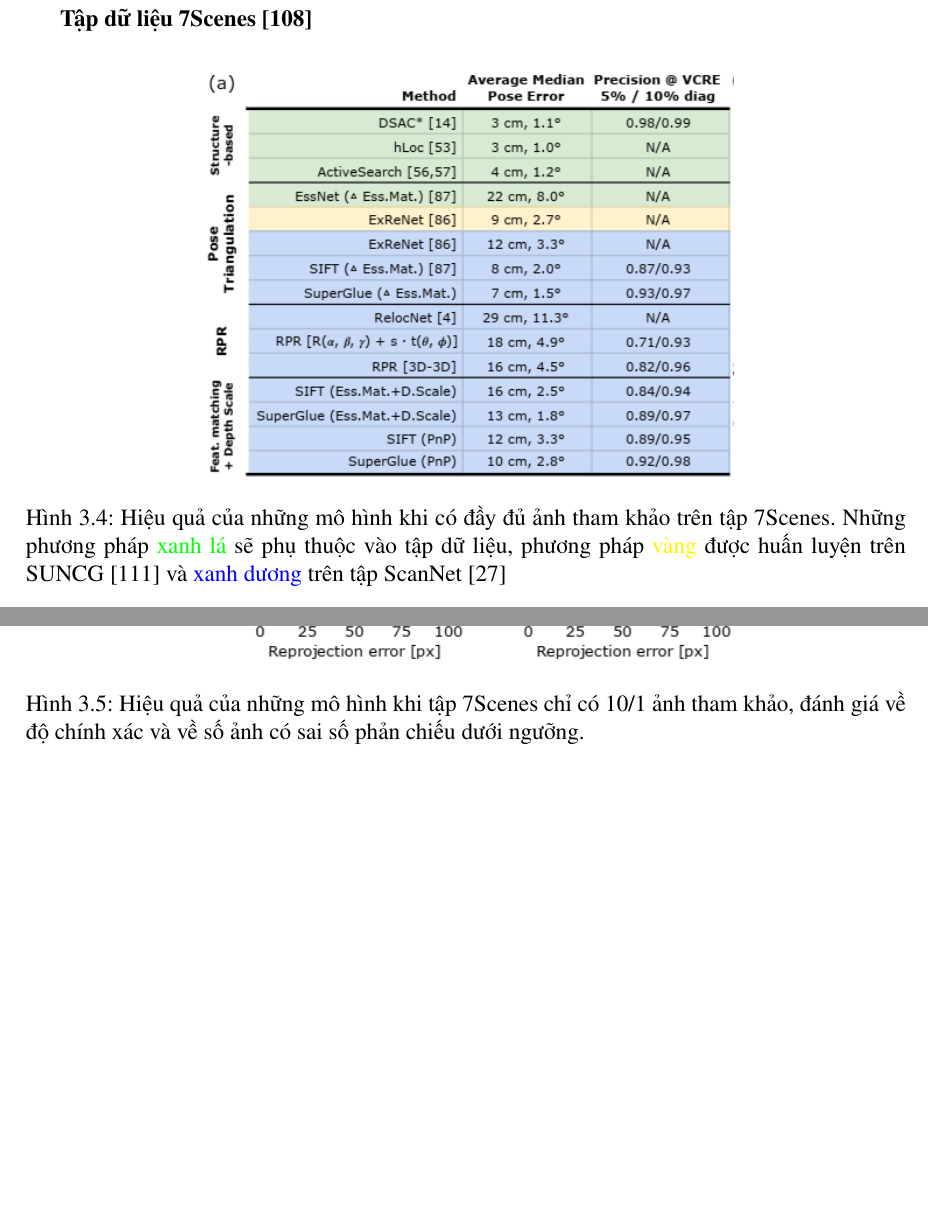
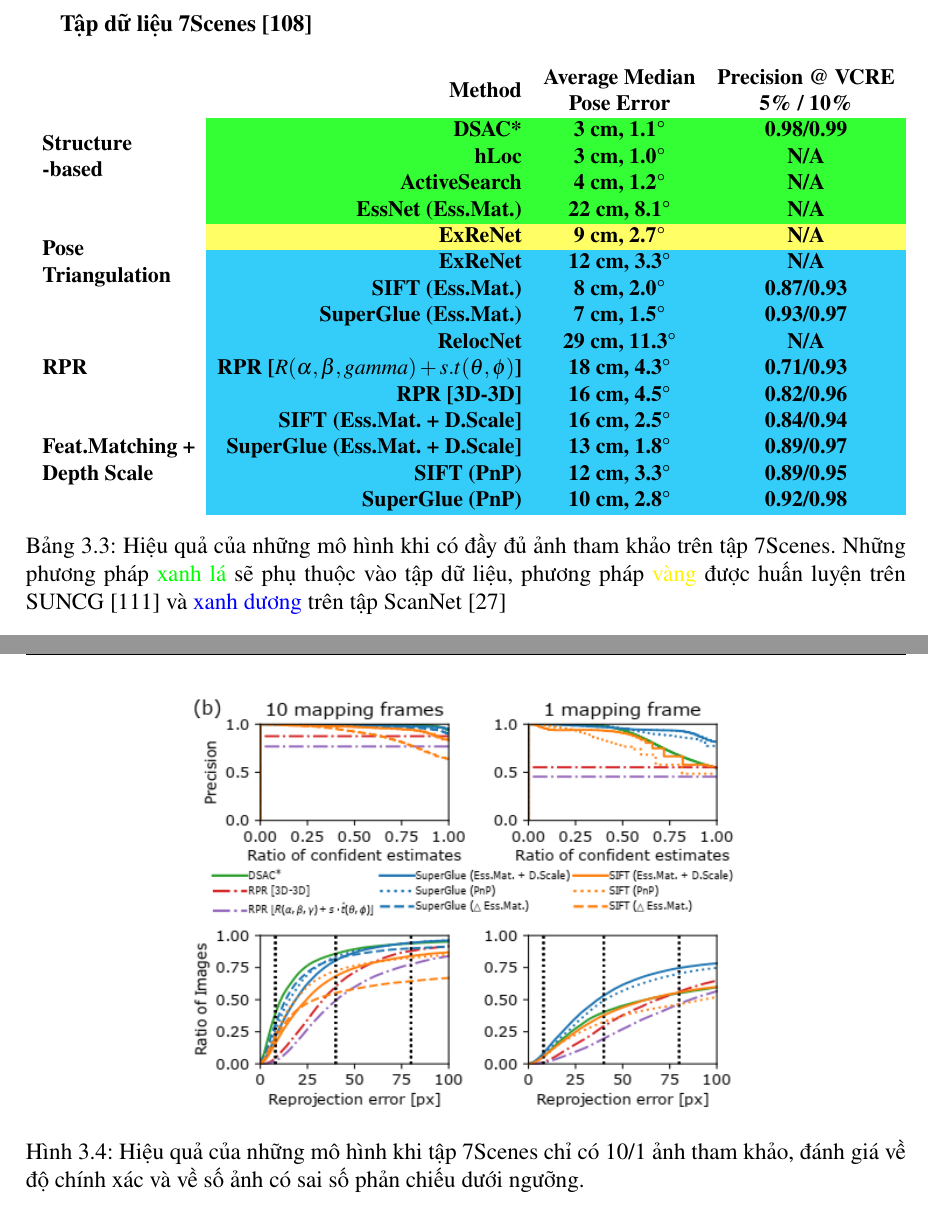
Before and after one commit to LMN1590/ViLoc_report, a LaTeX thesis (Dissertation.tex, which reads chapters/3_Proposed.tex): two parts of pages 49 and 50 of 75, joined at a grey line, cut so that both start at the same text, the shorter picture padded with empty space. Compiled offline with pdfLaTeX.

Commit message:
replace pic 3.5: 7Scenes result

```diff
--- a/chapters/3_Proposed.tex
+++ b/chapters/3_Proposed.tex
@@ -185,11 +185,28 @@ Tập dữ liệu 7Scenes \cite{6619221} sẽ được sử dụng để xác đ
 
 \textbf{Tập dữ liệu 7Scenes \cite{6619221}}
 
-\begin{figure}[H]
-    \centering
-    \includegraphics[scale=0.8]{pics/Proposal/all_7scene.png}
-    \caption[Bảng so sánh hiệu quả của các mô hình trên tập 7Scenes]{Hiệu quả của những mô hình khi có đầy đủ ảnh tham khảo trên tập 7Scenes. Những phương pháp \textcolor{green}{xanh lá} sẽ phụ thuộc vào tập dữ liệu, phương pháp \textcolor{yellow}{vàng} được huấn luyện trên SUNCG \cite{song2017semantic} và \textcolor{blue}{xanh dương} trên tập ScanNet \cite{dai2017scannet}}
-\end{figure}
+\begin{table}[H]
+\adjustbox{max width=\textwidth}{
+\begin{tabular}{lrcc}
+\textbf{}                                                                                         & \textbf{Method}                                                                          & \textbf{\begin{tabular}[c]{@{}c@{}}Average Median\\ Pose Error\end{tabular}} & \textbf{\begin{tabular}[c]{@{}c@{}}Precision @ VCRE\\ 5\% / 10\%\end{tabular}} \\
+                                                                                                  & \cellcolor[HTML]{34FF34}\textbf{DSAC*}                                                   & \cellcolor[HTML]{34FF34}\textbf{3 cm, 1.1°}                                  & \cellcolor[HTML]{34FF34}\textbf{0.98/0.99}                                     \\
+                                                                                                  & \cellcolor[HTML]{34FF34}\textbf{hLoc}                                                    & \cellcolor[HTML]{34FF34}\textbf{3 cm, 1.0°}                                  & \cellcolor[HTML]{34FF34}\textbf{N/A}                                           \\
+\multirow{-3}{*}{\textbf{\begin{tabular}[c]{@{}l@{}}Structure\\ -based\end{tabular}}}             & \cellcolor[HTML]{34FF34}\textbf{ActiveSearch}                                            & \cellcolor[HTML]{34FF34}\textbf{4 cm, 1.2°}                                  & \cellcolor[HTML]{34FF34}\textbf{N/A}                                           \\
+                                                                                                  & \cellcolor[HTML]{34FF34}\textbf{EssNet (Ess.Mat.)}                                       & \cellcolor[HTML]{34FF34}\textbf{22 cm, 8.1°}                                 & \cellcolor[HTML]{34FF34}\textbf{N/A}                                           \\
+                                                                                                  & \cellcolor[HTML]{FFFE65}\textbf{ExReNet}                                                 & \cellcolor[HTML]{FFFE65}\textbf{9 cm, 2.7°}                                  & \cellcolor[HTML]{FFFE65}\textbf{N/A}                                           \\
+                                                                                                  & \cellcolor[HTML]{34CDF9}\textbf{ExReNet}                                                 & \cellcolor[HTML]{34CDF9}\textbf{12 cm, 3.3°}                                 & \cellcolor[HTML]{34CDF9}\textbf{N/A}                                           \\
+                                                                                                  & \cellcolor[HTML]{34CDF9}\textbf{SIFT (Ess.Mat.)}                                         & \cellcolor[HTML]{34CDF9}\textbf{8 cm, 2.0°}                                  & \cellcolor[HTML]{34CDF9}\textbf{0.87/0.93}                                     \\
+\multirow{-5}{*}{\textbf{\begin{tabular}[c]{@{}l@{}}Pose\\ Triangulation\end{tabular}}}           & \cellcolor[HTML]{34CDF9}\textbf{SuperGlue (Ess.Mat.)}                                    & \cellcolor[HTML]{34CDF9}\textbf{7 cm, 1.5°}                                  & \cellcolor[HTML]{34CDF9}\textbf{0.93/0.97}                                     \\
+                                                                                                  & \cellcolor[HTML]{34CDF9}\textbf{RelocNet}                                                & \cellcolor[HTML]{34CDF9}\textbf{29 cm, 11.3°}                                & \cellcolor[HTML]{34CDF9}\textbf{N/A}                                           \\
+                                                                                                  & \cellcolor[HTML]{34CDF9}\textbf{RPR {[}$R(\alpha, \beta, gamma) + s.t(\theta, \phi)${]}} & \cellcolor[HTML]{34CDF9}\textbf{18 cm, 4.3°}                                 & \cellcolor[HTML]{34CDF9}\textbf{0.71/0.93}                                     \\
+\multirow{-3}{*}{\textbf{RPR}}                                                                    & \cellcolor[HTML]{34CDF9}\textbf{RPR {[}3D-3D{]}}                                         & \cellcolor[HTML]{34CDF9}\textbf{16 cm, 4.5°}                                 & \cellcolor[HTML]{34CDF9}\textbf{0.82/0.96}                                     \\
+                                                                                                  & \cellcolor[HTML]{34CDF9}\textbf{SIFT (Ess.Mat. + D.Scale{]}}                             & \cellcolor[HTML]{34CDF9}\textbf{16 cm, 2.5°}                                 & \cellcolor[HTML]{34CDF9}\textbf{0.84/0.94}                                     \\
+                                                                                                  & \cellcolor[HTML]{34CDF9}\textbf{SuperGlue (Ess.Mat. + D.Scale{]}}                        & \cellcolor[HTML]{34CDF9}\textbf{13 cm, 1.8°}                                 & \cellcolor[HTML]{34CDF9}\textbf{0.89/0.97}                                     \\
+                                                                                                  & \cellcolor[HTML]{34CDF9}\textbf{SIFT (PnP)}                                              & \cellcolor[HTML]{34CDF9}\textbf{12 cm, 3.3°}                                 & \cellcolor[HTML]{34CDF9}\textbf{0.89/0.95}                                     \\
+\multirow{-4}{*}{\textbf{\begin{tabular}[c]{@{}l@{}}Feat.Matching + \\ Depth Scale\end{tabular}}} & \cellcolor[HTML]{34CDF9}\textbf{SuperGlue (PnP)}                                         & \cellcolor[HTML]{34CDF9}\textbf{10 cm, 2.8°}                                 & \cellcolor[HTML]{34CDF9}\textbf{0.92/0.98}
+\end{tabular}}
+\caption[Bảng so sánh hiệu quả của các mô hình trên tập 7Scenes]{Hiệu quả của những mô hình khi có đầy đủ ảnh tham khảo trên tập 7Scenes. Những phương pháp \textcolor{green}{xanh lá} sẽ phụ thuộc vào tập dữ liệu, phương pháp \textcolor{yellow}{vàng} được huấn luyện trên SUNCG \cite{song2017semantic} và \textcolor{blue}{xanh dương} trên tập ScanNet \cite{dai2017scannet}}
+\end{table}
 
 Khi xét trên tập dữ liệu 7Scenes với tất cả các ảnh tham khảo, những phương pháp sử dụng biểu diễn 3D như DSAC* \cite{brachmann2021visual}, hLoc \cite{sarlin2019coarse}, ActiveSearch \cite{sattler2016efficient} có kết quả tốt nhất, tuy nhiên lại phụ thuộc vào quá trình tái tạo lại cấu trúc. Những phương pháp sử dụng phép đạc tam giác, sử dụng 5 ảnh tham khảo có kết quả cạnh tranh so với những phương pháp sử dụng biểu diễn 3D, được ký hiệu bằng $\triangle$.
 
```
